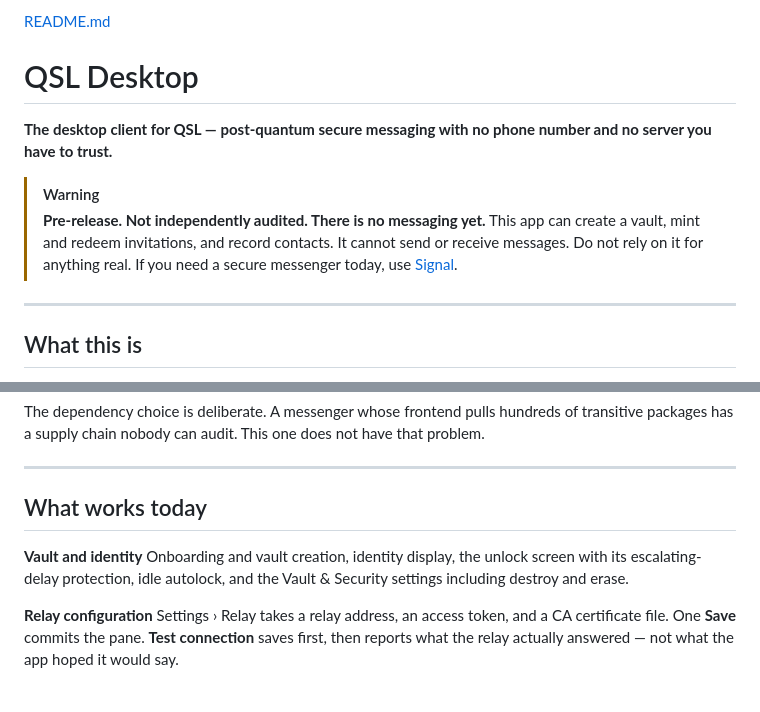
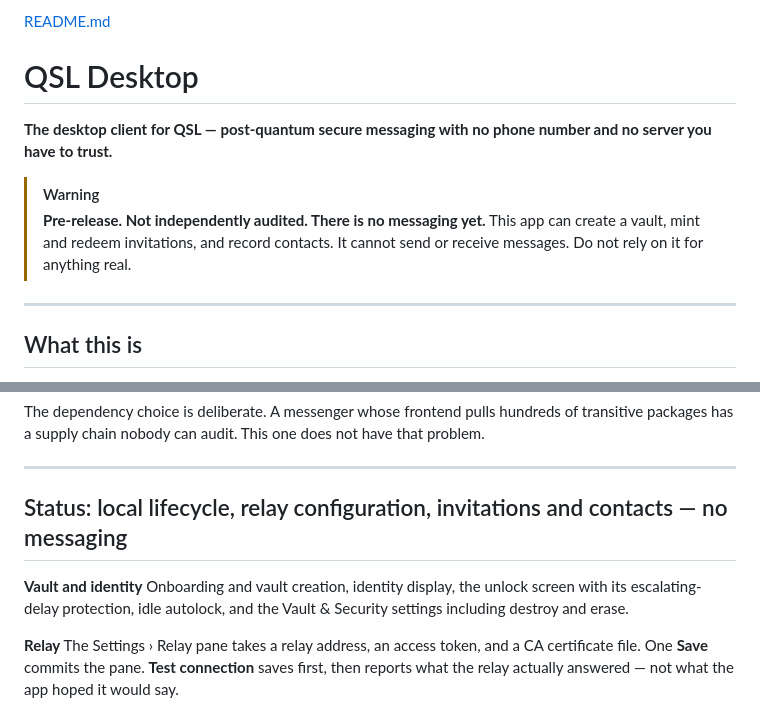
Before and after one commit to QuantumShieldLabs/qsl-desktop, a Markdown page: README.md, 2 parts joined by grey strips. Rendered like a GitHub page.

```diff
--- a/README.md
+++ b/README.md
@@ -8,8 +8,7 @@ server you have to trust.**
 > [!WARNING]
 > **Pre-release. Not independently audited. There is no messaging yet.**
 > This app can create a vault, mint and redeem invitations, and record contacts. It cannot
-> send or receive messages. Do not rely on it for anything real. If you need a secure
-> messenger today, use [Signal](https://signal.org).
+> send or receive messages. Do not rely on it for anything real.
 
 ---
 
@@ -46,14 +45,15 @@ packages has a supply chain nobody can audit. This one does not have that proble
 
 ---
 
-## What works today
+## Status: local lifecycle, relay configuration, invitations and contacts — no messaging
 
 **Vault and identity**
 Onboarding and vault creation, identity display, the unlock screen with its escalating-delay
 protection, idle autolock, and the Vault & Security settings including destroy and erase.
 
-**Relay configuration**
-Settings › Relay takes a relay address, an access token, and a CA certificate file. One
+**Relay**
+The Settings › Relay pane takes a relay address, an access token, and a CA certificate
+file. One
 **Save** commits the pane. **Test connection** saves first, then reports what the relay
 actually answered — not what the app hoped it would say.
 
```
Also changed, not shown: other parts of README.md (+1 -1 lines).
